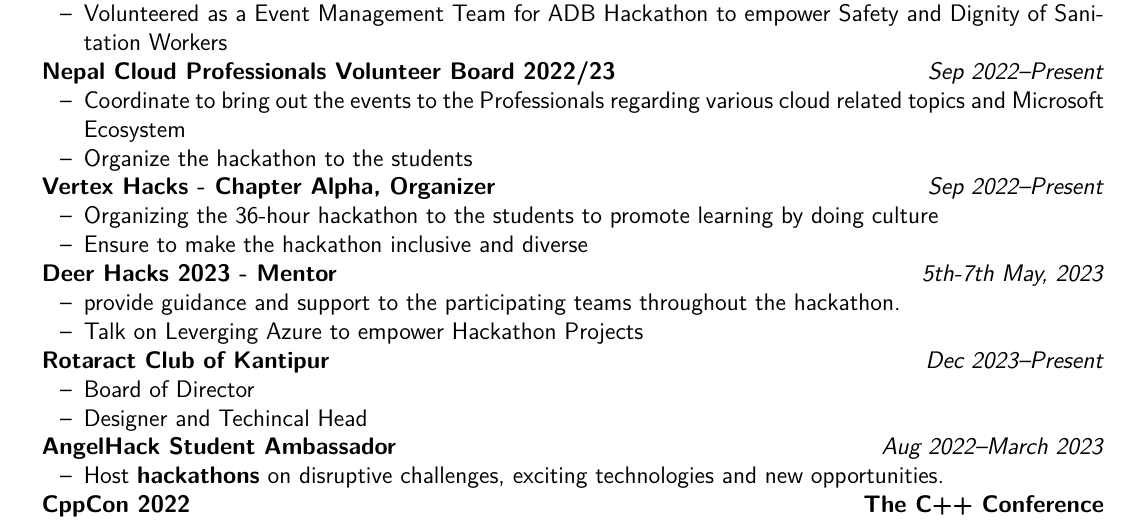
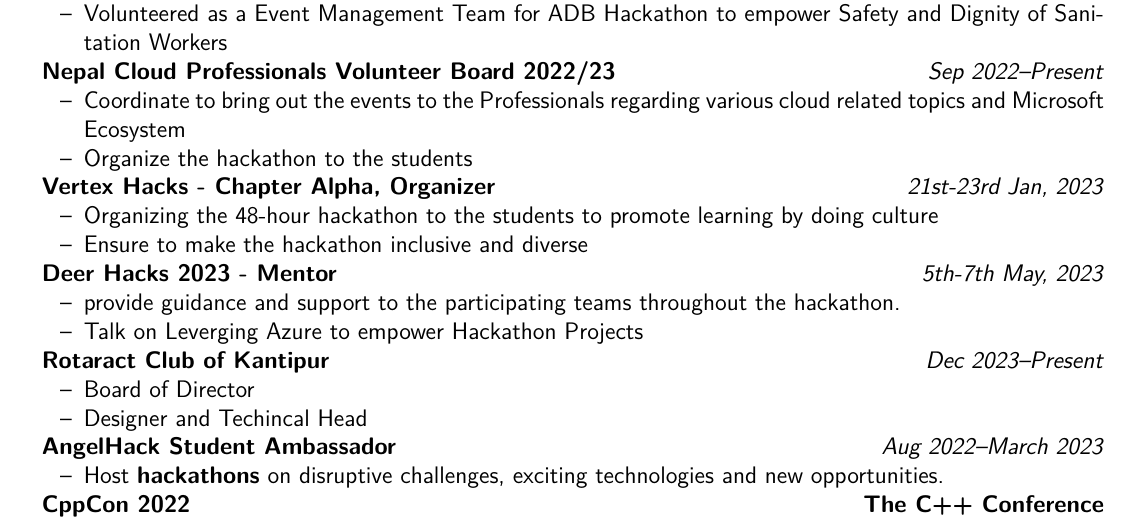
Before and after one commit to ompiepy/cv, a LaTeX document (main.tex, which reads components/experiences/volunteer.tex): part of page 2 of 3, cut so that both start at the same text. Compiled offline with XeLaTeX.

Commit message:
changed date for vertex hacks

```diff
--- a/components/experiences/volunteer.tex
+++ b/components/experiences/volunteer.tex
@@ -11,10 +11,10 @@
 
 \end{itemize}\par
 
-{\textbf{Vertex Hacks - Chapter Alpha, Organizer} \hfill \textit{Sep 2022--Present}}\par
+{\textbf{Vertex Hacks - Chapter Alpha, Organizer} \hfill \textit{21st-23rd Jan, 2023}}\par
 \begin{itemize}
-	\item Organizing the 36-hour hackathon to the students to promote learning by doing culture
-        \item Ensure to make the hackathon inclusive and diverse
+	\item Organizing the 48-hour hackathon to the students to promote learning by doing culture
+    \item Ensure to make the hackathon inclusive and diverse
 \end{itemize}\par
 
 {\textbf{Deer Hacks 2023 - Mentor} \hfill \textit{5th-7th May, 2023}}\par
```
